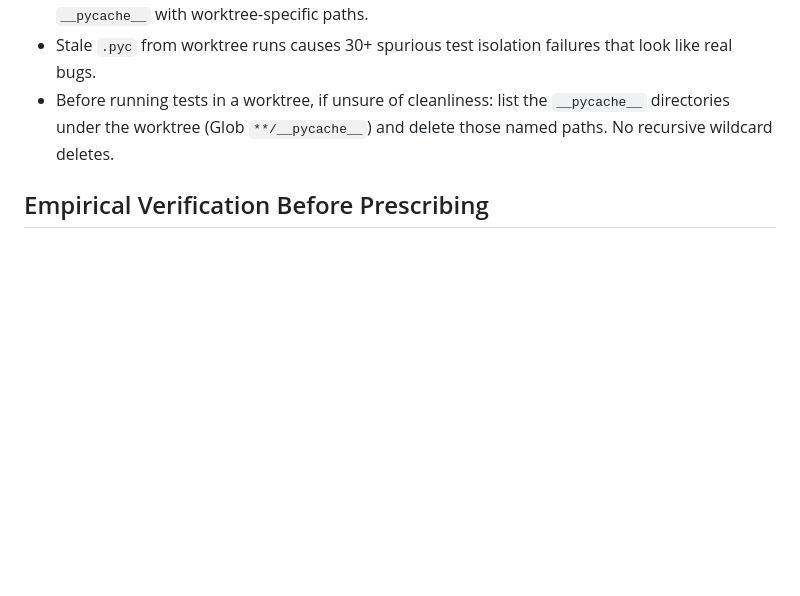
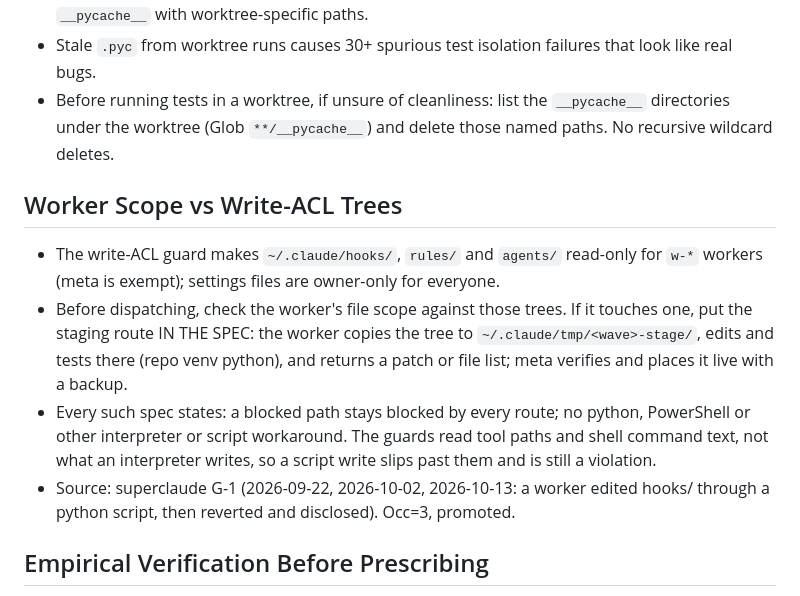
Before and after one commit to totoberni/superclaude, a Markdown page: rules/20-tool-conventions.md, the part around the change. GitHub-like rendering; blank space fills up the shorter version.

Commit message:
docs(rules): stage hooks, rules and agents edits for workers under write-acl
Promote the staging route to rules/20: the write-ACL guard makes hooks/,
rules/ and agents/ read-only for workers, so a dispatch that touches them
must spell out the staging copy and patch, and state that a blocked path
stays blocked by every route (no interpreter or script workaround).

Co-Authored-By: Claude Opus 5.5 (1M context) <noreply@anthropic.com>
Claude-Session: https://claude.ai/code/session_01YTu3g3rwTVHuMeCLvY46qn

```diff
--- a/rules/20-tool-conventions.md
+++ b/rules/20-tool-conventions.md
@@ -74,6 +74,13 @@ Bidirectional isolation rule — meta-tier agent memory must stay invisible from
 - Stale `.pyc` from worktree runs causes 30+ spurious test isolation failures that look like real bugs.
 - Before running tests in a worktree, if unsure of cleanliness: list the `__pycache__` directories under the worktree (Glob `**/__pycache__`) and delete those named paths. No recursive wildcard deletes.
 
+## Worker Scope vs Write-ACL Trees
+
+- The write-ACL guard makes `~/.claude/hooks/`, `rules/` and `agents/` read-only for `w-*` workers (meta is exempt); settings files are owner-only for everyone.
+- Before dispatching, check the worker's file scope against those trees. If it touches one, put the staging route IN THE SPEC: the worker copies the tree to `~/.claude/tmp/<wave>-stage/`, edits and tests there (repo venv python), and returns a patch or file list; meta verifies and places it live with a backup.
+- Every such spec states: a blocked path stays blocked by every route; no python, PowerShell or other interpreter or script workaround. The guards read tool paths and shell command text, not what an interpreter writes, so a script write slips past them and is still a violation.
+- Source: superclaude G-1 (2026-09-22, 2026-10-02, 2026-10-13: a worker edited hooks/ through a python script, then reverted and disclosed). Occ=3, promoted.
+
 ## Empirical Verification Before Prescribing
 
 - Before writing a root-cause analysis or fix instruction, run a diagnostic command that confirms the hypothesis. Never prescribe from structural reasoning alone.
```
